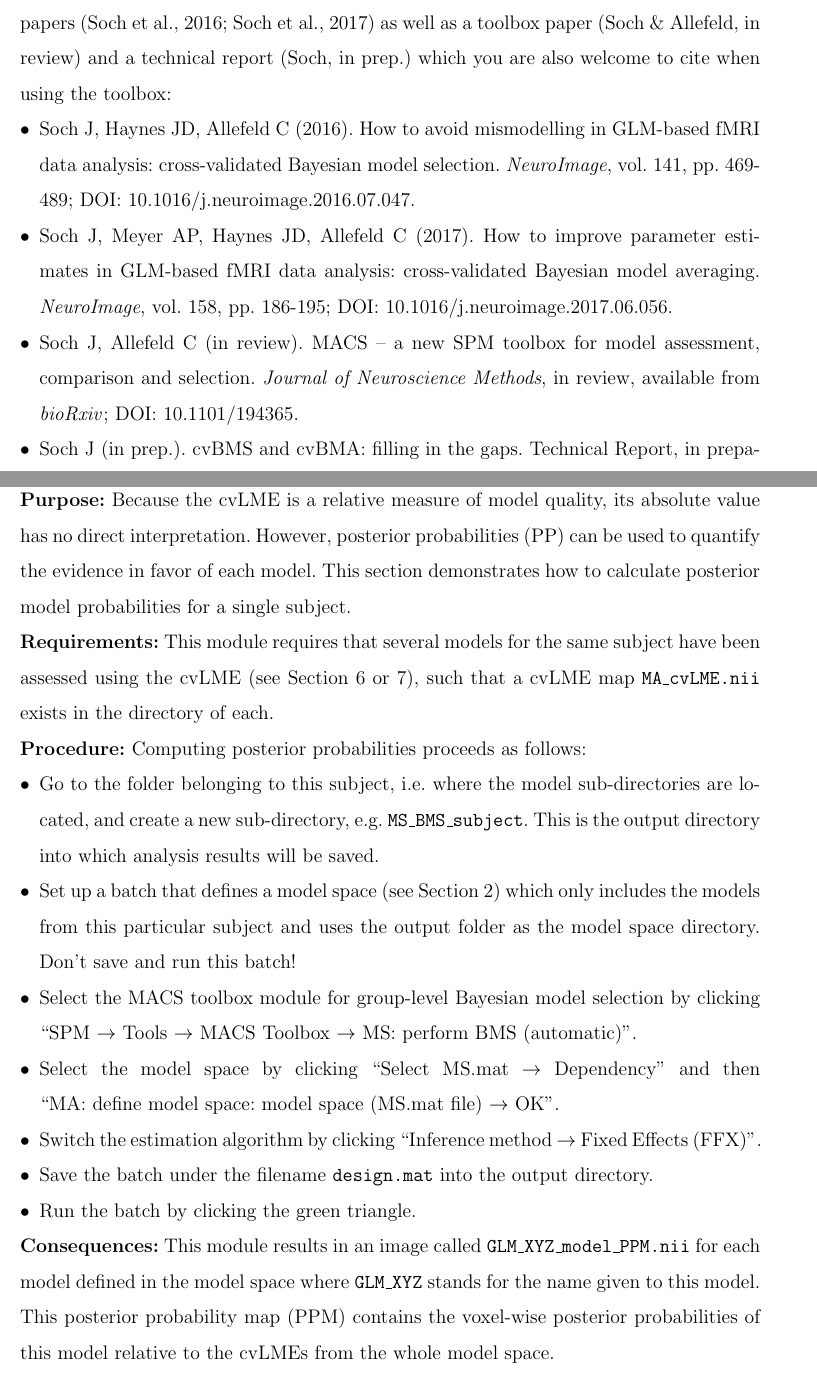
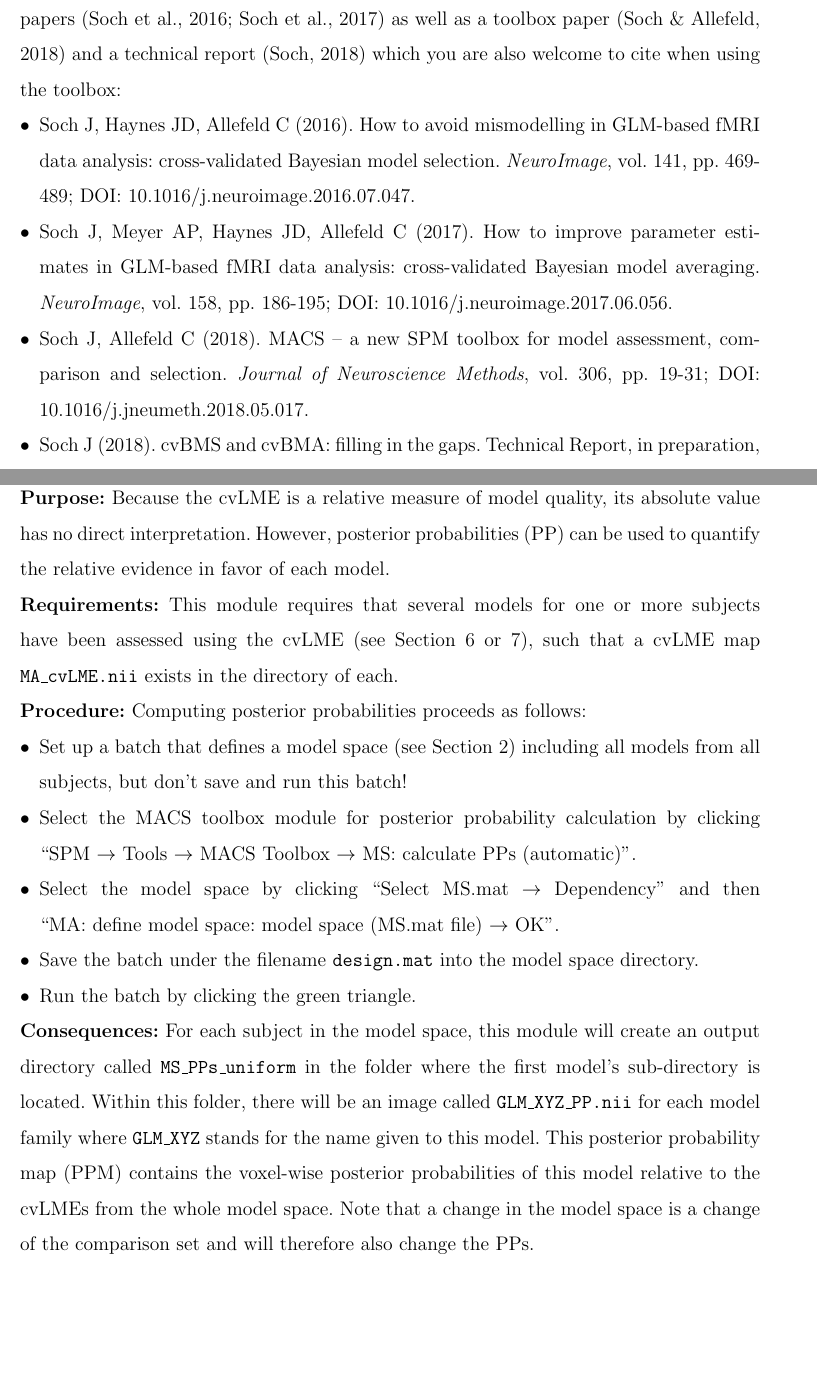
Before and after one commit to JoramSoch/MACS, a LaTeX document (MACS_Manual/Manual.tex): two parts of pages 4 and 15 of 30, joined at a grey line, cut so that both start at the same text, the shorter picture padded with empty space. Compiled offline with pdfLaTeX.

Commit message:
updated tioolbox manual
The toolbox manual has been updated. Key changes include the updated reference to the MACS paper (see title page and page 2) and a largely revised section on posterior model probabilities (see page 11) due to a new module introduced with commit 752497f9fc404d1d907998ed046599cf5a5b7548.

```diff
--- a/MACS_Manual/Manual.tex
+++ b/MACS_Manual/Manual.tex
@@ -107,7 +107,7 @@ Open the SPM batch editor by clicking "Batch" in the SPM menu window.
 \textbf{Remark:} When reading this manual, you are not meant to go from first to last page, but instead choose a specific analysis to be performed and search for the corresponding section in the manual. Each section is subdivided into subsesctions (\textit{Purpose} -- \textit{Requirements} -- \textit{Procedure} -- \textit{Consequences}) and is written in the form of a cooking recipe, so that you can follow step-by-step instructions to perform a specific analysis. If you are unsure which analysis you want to perform or about where to start, we recommend to read the manual in the following order: Sections \ref{sec:GoF} -- \ref{sec:cvLME-man} -- \ref{sec:MS} -- \ref{sec:cvLME-auto} -- \ref{sec:cvBMS} -- \ref{sec:cvBMS-vis} -- \ref{sec:cvBMA} -- \ref{sec:cvBMA-vis}.
 
 \pagebreak
-\textbf{Documentation:} Further information on the toolbox can be found in two theoretical papers (Soch et al., 2016; Soch et al., 2017) as well as a toolbox paper (Soch \& Allefeld, in review) and a technical report (Soch, in prep.) which you are also welcome to cite when using the toolbox:
+\textbf{Documentation:} Further information on the toolbox can be found in two theoretical papers (Soch et al., 2016; Soch et al., 2017) as well as a toolbox paper (Soch \& Allefeld, 2018) and a technical report (Soch, 2018) which you are also welcome to cite when using the toolbox:
 
 \begin{itemize}
 
@@ -118,10 +118,10 @@ Soch J, Haynes JD, Allefeld C (2016). How to avoid mismodelling in GLM-based fMR
 Soch J, Meyer AP, Haynes JD, Allefeld C (2017). How to improve parameter estimates in GLM-based fMRI data analysis: cross-validated Bayesian model averaging. \textit{NeuroImage}, vol. 158, pp. 186-195; DOI: 10.1016/j.neuroimage.2017.06.056.
 
 \item
-Soch J, Allefeld C (in review). MACS – a new SPM toolbox for model assessment, comparison and selection. \textit{Journal of Neuroscience Methods}, in review, available from \textit{bioRxiv}; DOI: 10.1101/194365.
+Soch J, Allefeld C (2018). MACS – a new SPM toolbox for model assessment, comparison and selection. \textit{Journal of Neuroscience Methods}, vol. 306, pp. 19-31; DOI: 10.1016/j.jneumeth.2018.05.017.
 
 \item
-Soch J (in prep.). cvBMS and cvBMA: filling in the gaps. Technical Report, in preparation, will be available from \textit{arXiv}.
+Soch J (2018). cvBMS and cvBMA: filling in the gaps. Technical Report, in preparation, will be available from \textit{arXiv}.
 
 \end{itemize}
 
@@ -402,37 +402,31 @@ Really, this is all? Yes, this is it!
 \pagebreak
 \section{How to calculate posterior probabilities from cvLMEs} \label{sec:PP}
 
-\textbf{Purpose:} Because the cvLME is a relative measure of model quality, its absolute value has no direct interpretation. However, posterior probabilities (PP) can be used to quantify the evidence in favor of each model. This section demonstrates how to calculate posterior model probabilities for a single subject.
+\textbf{Purpose:} Because the cvLME is a relative measure of model quality, its absolute value has no direct interpretation. However, posterior probabilities (PP) can be used to quantify the relative evidence in favor of each model.
 
-\textbf{Requirements:} This module requires that several models for the same subject have been assessed using the cvLME (see Section~\ref{sec:cvLME-man} or \ref{sec:cvLME-auto}), such that a cvLME map \texttt{MA\_cvLME.nii} exists in the directory of each.
+\textbf{Requirements:} This module requires that several models for one or more subjects have been assessed using the cvLME (see Section~\ref{sec:cvLME-man} or \ref{sec:cvLME-auto}), such that a cvLME map \texttt{MA\_cvLME.nii} exists in the directory of each.
 
 \textbf{Procedure:} Computing posterior probabilities proceeds as follows:
 \begin{itemize}
 
 \item
-Go to the folder belonging to this subject, i.e. where the model sub-directories are located, and create a new sub-directory, e.g. \texttt{MS\_BMS\_subject}. This is the output directory into which analysis results will be saved.
+Set up a batch that defines a model space (see Section~\ref{sec:MS}) including all models from all subjects, but don't save and run this batch!
 
 \item
-Set up a batch that defines a model space (see Section~\ref{sec:MS}) which only includes the models from this particular subject and uses the output folder as the model space directory. Don't save and run this batch!
-
-\item
-Select the MACS toolbox module for group-level Bayesian model selection by clicking \linebreak[4] "SPM \ra Tools \ra MACS Toolbox \ra MS: perform BMS (automatic)".
+Select the MACS toolbox module for posterior probability calculation by clicking \linebreak[4] "SPM \ra Tools \ra MACS Toolbox \ra MS: calculate PPs (automatic)".
 
 \item
 Select the model space by clicking "Select MS.mat \ra Dependency" and then \linebreak[4] "MA: define model space: model space (MS.mat file) \ra OK".
 
 \item
-Switch the estimation algorithm by clicking "Inference method \ra Fixed Effects (FFX)".
-
-\item
-Save the batch under the filename \texttt{design.mat} into the output directory.
+Save the batch under the filename \texttt{design.mat} into the model space directory.
 
 \item
 Run the batch by clicking the green triangle.
 
 \end{itemize}
 
-\textbf{Consequences:} This module results in an image called \texttt{GLM\_XYZ\_model\_PPM.nii} for each model defined in the model space where \texttt{GLM\_XYZ} stands for the name given to this model. This posterior probability map (PPM) contains the voxel-wise posterior probabilities of this model relative to the cvLMEs from the whole model space.
+\textbf{Consequences:} For each subject in the model space, this module will create an output directory called \texttt{MS\_PPs\_uniform} in the folder where the first model's sub-directory is located. Within this folder, there will be an image called \texttt{GLM\_XYZ\_PP.nii} for each model family where \texttt{GLM\_XYZ} stands for the name given to this model. This posterior probability map (PPM) contains the voxel-wise posterior probabilities of this model relative to the cvLMEs from the whole model space. Note that a change in the model space is a change of the comparison set and will therefore also change the PPs.
 
 
 
```
Also changed, not shown: MACS_Manual/Manual.pdf, MACS_Manual/Manual.tex (10 more changed lines).
